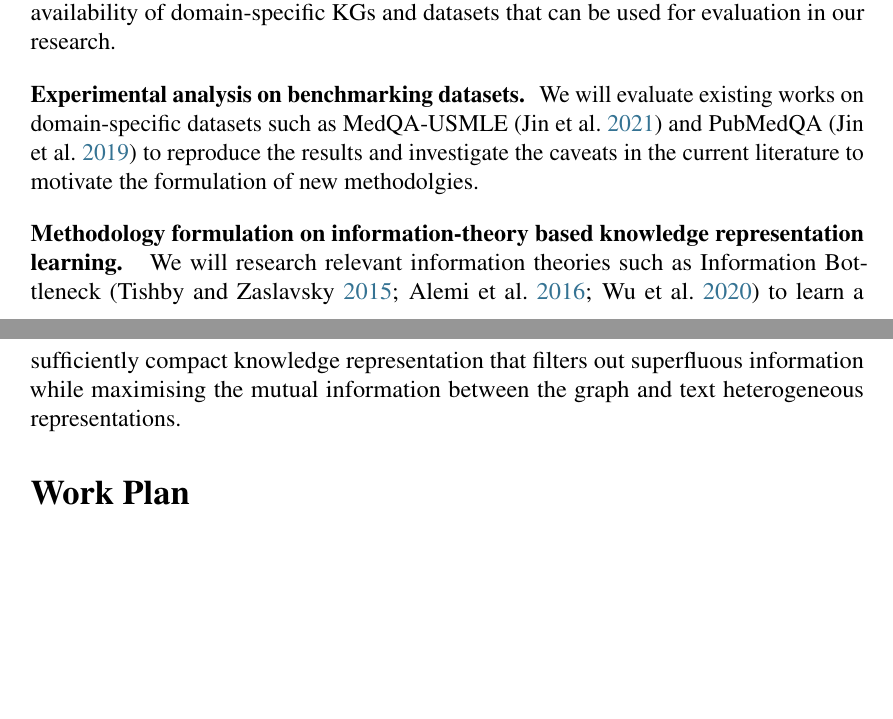
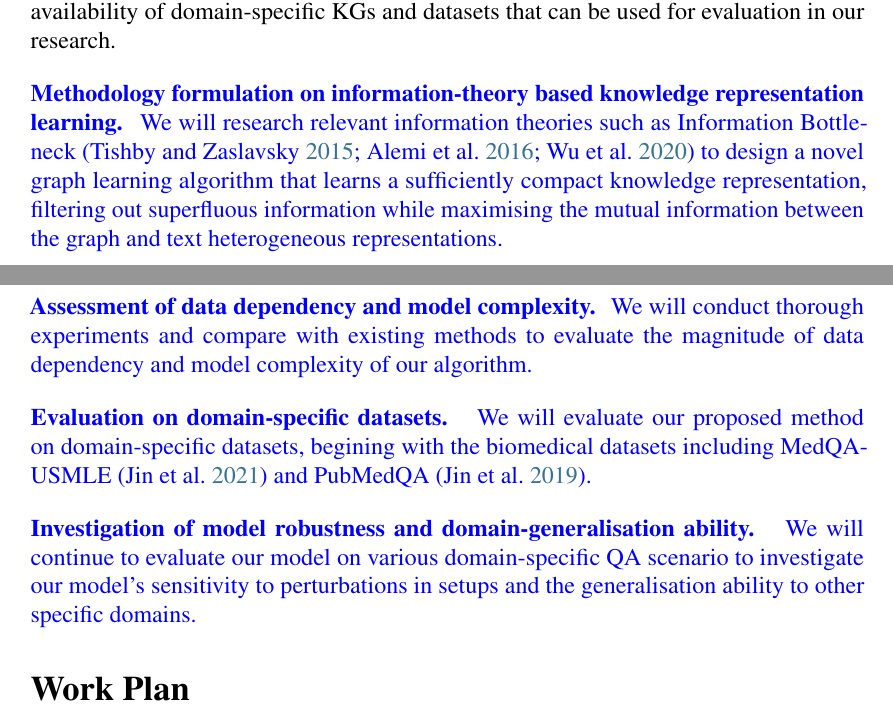
Before and after one commit to CodeBoyPhilo/PhD-Application, a LaTeX document (main.tex, which reads contents/methodology.tex): two parts of pages 5 and 6 of 9, joined at a grey line, cut so that both start at the same text, the shorter picture padded with empty space. Compiled offline with pdfLaTeX.

Commit message:
edit methodology
Edited Methodology section to reflect comment #3 from Jie. Rearranged
the order of appearance of the proposed actions, added two new actions
about assessment and invetsigations.

```diff
--- a/contents/methodology.tex
+++ b/contents/methodology.tex
@@ -6,8 +6,14 @@ To answer our formulated research questions and realise our objectives, we plan
 We will continue to survey existing and emerging literature that leverages Knowledge Graph in LLM domain-specific adaptation to build a thorough understanding of the task.
 In addition, we will explore the availability of domain-specific KGs and datasets that can be used for evaluation in our research.
 
-\textbf{Experimental analysis on benchmarking datasets. }
-We will evaluate existing works on domain-specific datasets such as MedQA-USMLE~\parencite{medqa} and PubMedQA~\parencite{pubmedqa} to reproduce the results and investigate the caveats in the current literature to motivate the formulation of new methodolgies.
+\hw{\textbf{Methodology formulation on information-theory based knowledge representation learning. }
+We will research relevant information theories such as Information Bottleneck~\parencite{IB, vib, gib} to design a novel graph learning algorithm that learns a sufficiently compact knowledge representation, filtering out superfluous information while maximising the mutual information between the graph and text heterogeneous representations.}
 
-\textbf{Methodology formulation on information-theory based knowledge representation learning. }
-We will research relevant information theories such as Information Bottleneck~\parencite{IB, vib, gib} to learn a sufficiently compact knowledge representation that filters out superfluous information while maximising the mutual information between the graph and text heterogeneous representations.
+\hw{\textbf{Assessment of data dependency and model complexity. }
+We will conduct thorough experiments and compare with existing methods to evaluate the magnitude of data dependency and model complexity of our algorithm. }
+
+\hw{\textbf{Evaluation on domain-specific datasets. }
+We will evaluate our proposed method on domain-specific datasets, begining with the biomedical datasets including MedQA-USMLE~\parencite{medqa} and PubMedQA~\parencite{pubmedqa}.}
+
+\hw{\textbf{Investigation of model robustness and domain-generalisation ability. }
+We will continue to evaluate our model on various domain-specific QA scenario to investigate our model's sensitivity to perturbations in setups and the generalisation ability to other specific domains.}
```
